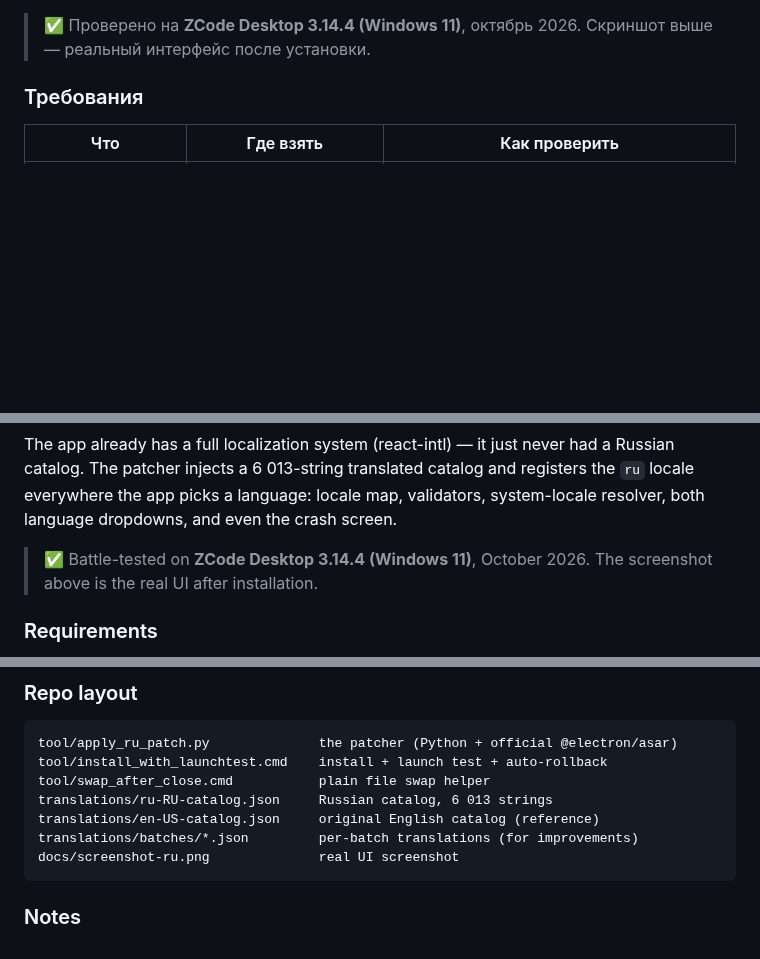
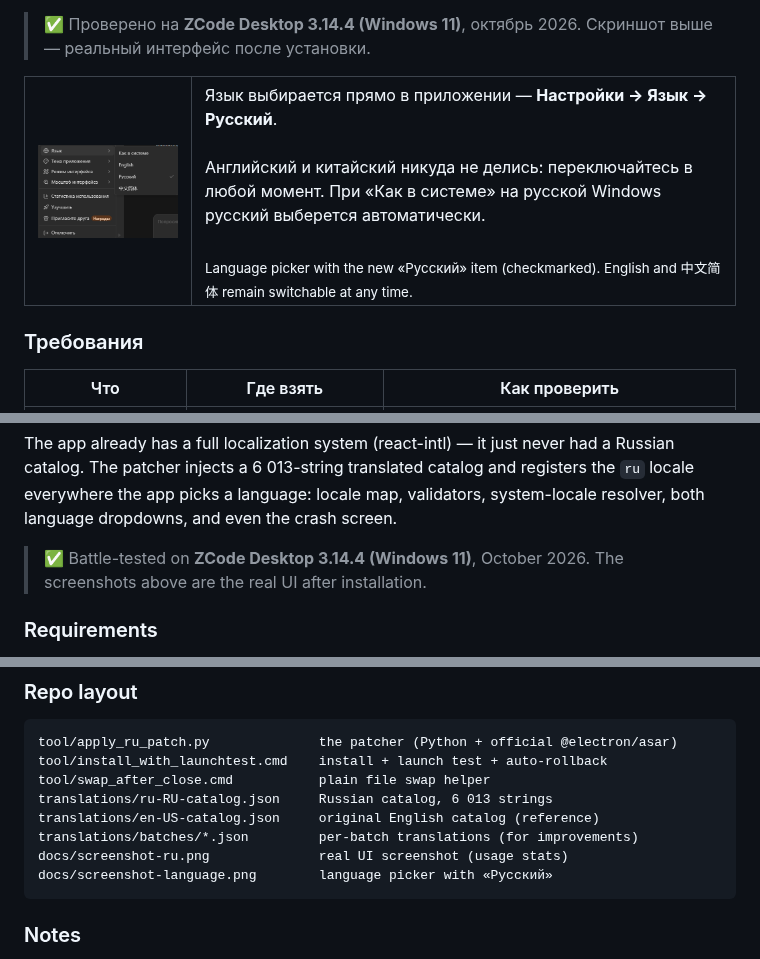
Before and after one commit to mdn77/zcode-translation-ru, a Markdown page: README.md, 3 parts joined by grey strips. GitHub-like rendering; pictures changed too: docs/screenshot-language.png (added); blank space fills up the shorter version.

Commit message:
Add language-picker screenshot: Русский checkmarked in the app menu

````diff
--- a/README.md
+++ b/README.md
@@ -37,6 +37,17 @@
 
 > ✅ Проверено на **ZCode Desktop 3.14.4 (Windows 11)**, октябрь 2026.
 > Скриншот выше — реальный интерфейс после установки.
+
+<table>
+<tr>
+<td><img src="docs/screenshot-language.png" alt="Переключатель языка: Русский" width="400"></td>
+<td>Язык выбирается прямо в приложении — <b>Настройки → Язык → Русский</b>.<br><br>
+Английский и китайский никуда не делись: переключайтесь в любой момент.
+При «Как в системе» на русской Windows русский выберется автоматически.<br><br>
+<sub>Language picker with the new «Русский» item (checkmarked). English and
+中文简体 remain switchable at any time.</sub></td>
+</tr>
+</table>
 
 ### Требования
 
@@ -198,7 +209,7 @@ validators, system-locale resolver, both language dropdowns, and even the
 crash screen.
 
 > ✅ Battle-tested on **ZCode Desktop 3.14.4 (Windows 11)**, October 2026.
-> The screenshot above is the real UI after installation.
+> The screenshots above are the real UI after installation.
 
 ### Requirements
 
@@ -268,7 +279,8 @@ tool/swap_after_close.cmd           plain file swap helper
 translations/ru-RU-catalog.json     Russian catalog, 6 013 strings
 translations/en-US-catalog.json     original English catalog (reference)
 translations/batches/*.json         per-batch translations (for improvements)
-docs/screenshot-ru.png              real UI screenshot
+docs/screenshot-ru.png              real UI screenshot (usage stats)
+docs/screenshot-language.png        language picker with «Русский»
 ```
 
 ### Notes
````
